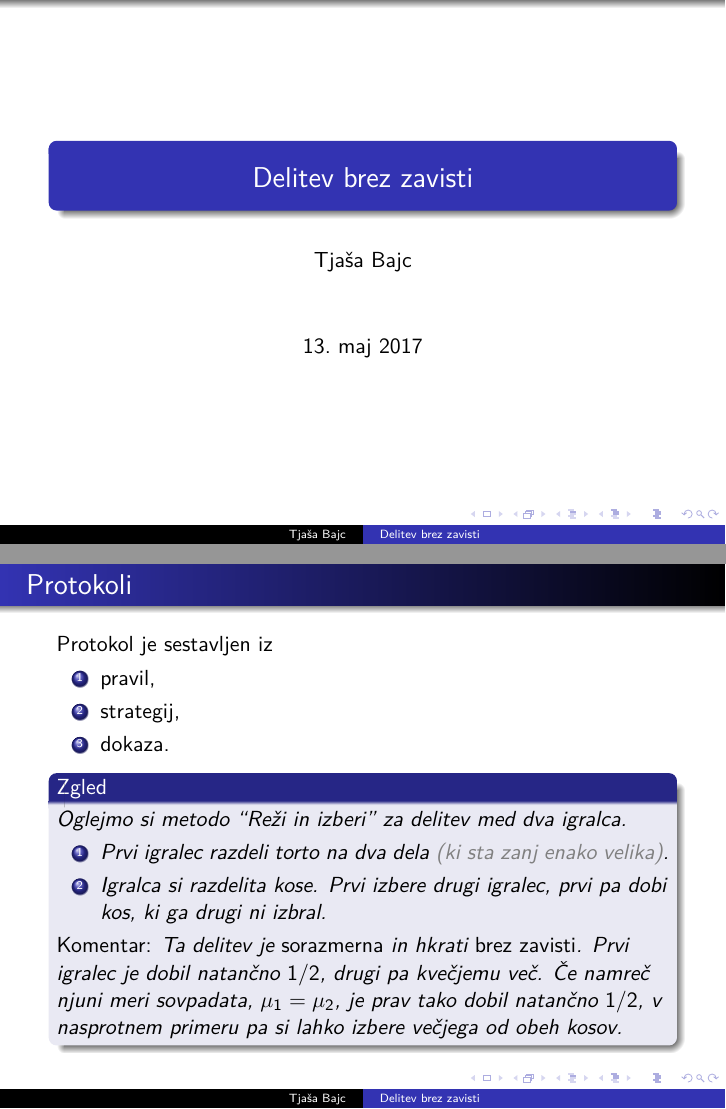
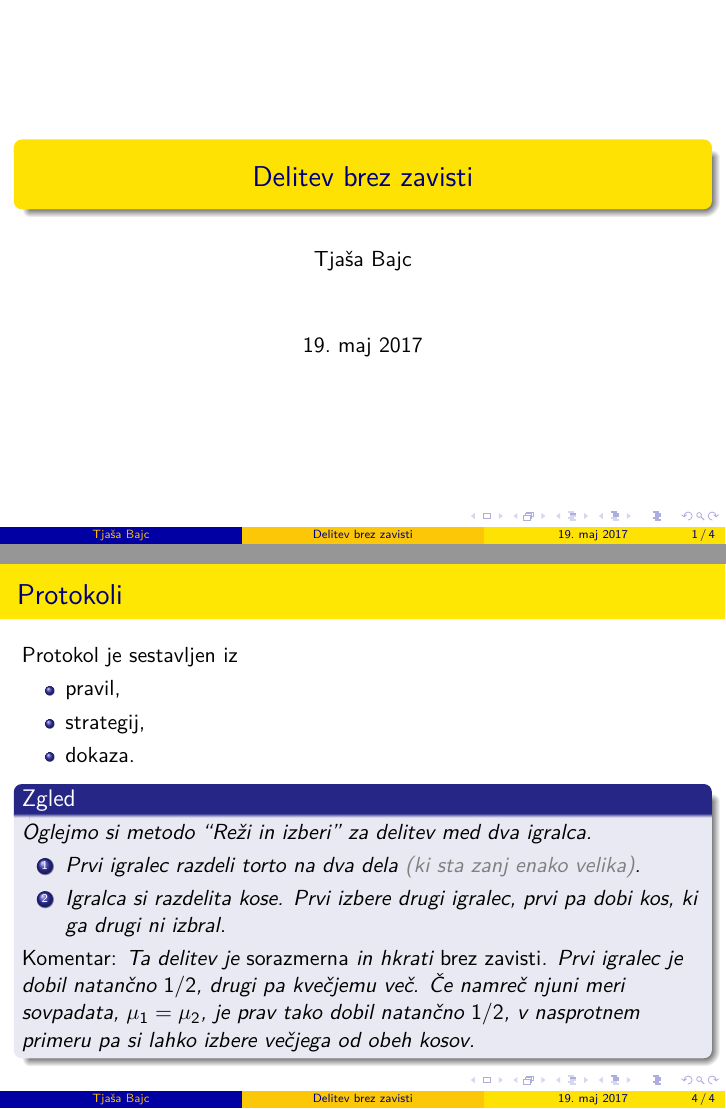
Before and after one commit to tjasabajc/Seminar, LaTeX slides (predstavitev.tex): pages 1 and 4 of 4, joined at a grey line. Compiled offline with pdfLaTeX.

Commit message:
Nova tema
in spremenjen datum.

```diff
--- a/predstavitev.tex
+++ b/predstavitev.tex
@@ -6,7 +6,8 @@
 \usepackage{lmodern}
 \usepackage[T1]{fontenc}
 
-\usetheme{Warsaw}
+\usetheme{Madrid}
+\usecolortheme{wolverine}
 
 \def\N{\mathbb{N}} % mnozica naravnih stevil
 \def\Z{\mathbb{Z}} % mnozica celih stevil
@@ -30,7 +31,7 @@
 
 \title{Delitev brez zavisti}
 \author{Tjaša Bajc}
-\date{13.\ maj 2017}
+\date{19.\ maj 2017}
 
 \begin{document}
 
@@ -83,11 +84,11 @@ Naj bo $C$ množica, $\mu_1, \mu_2, \ldots, \mu_n$ po vrsti mere igralcev $1, 2,
 
 Protokol je sestavljen iz
 
-\begin{enumerate}
+\begin{itemize}
 \item pravil,
 \item strategij,
 \item dokaza.
-\end{enumerate}
+\end{itemize}
 
 \begin{zgled}
 
```
